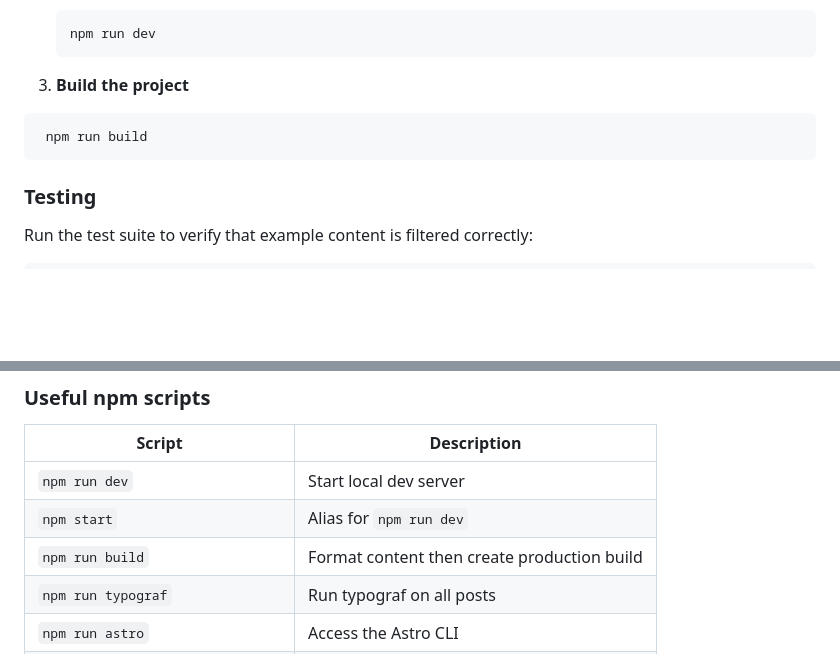
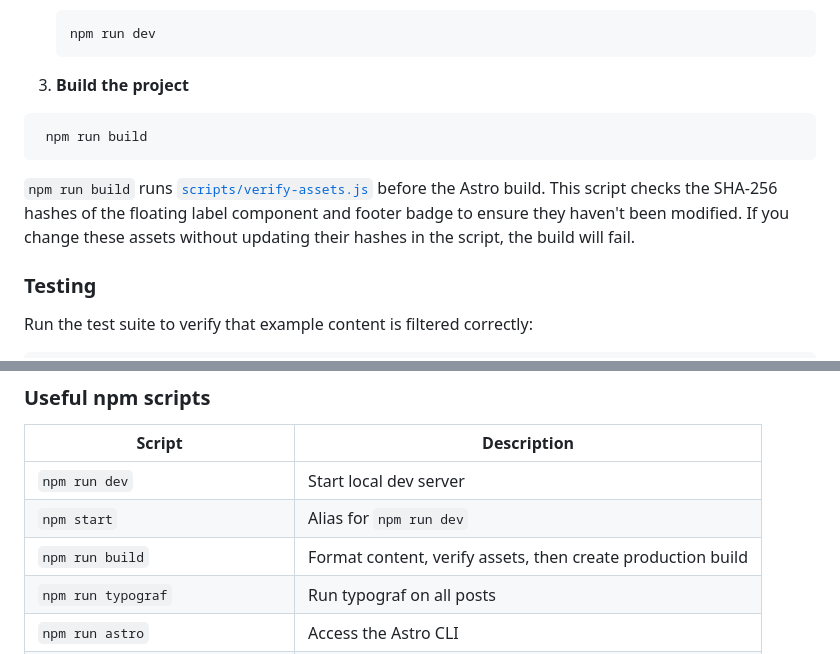
Before and after one commit to dashapps/core-maugli-blog, a Markdown page: README.md, 2 parts joined by grey strips. Rendered like a GitHub page; blank space fills up the shorter version.

Commit message:
docs: document asset verification in build

````diff
--- a/README.md
+++ b/README.md
@@ -82,6 +82,12 @@ Your blog will be available at `http://localhost:4321/`
  npm run build
 ```
 
+`npm run build` runs [`scripts/verify-assets.js`](scripts/verify-assets.js)
+before the Astro build. This script checks the SHA-256 hashes of the
+floating label component and footer badge to ensure they haven't been
+modified. If you change these assets without updating their hashes in
+the script, the build will fail.
+
 ### Testing
 
 Run the test suite to verify that example content is filtered correctly:
@@ -108,7 +114,7 @@ npx core-maugli init .
 | -------------------------------- | ------------------------------------------- |
 | `npm run dev`                    | Start local dev server                      |
 | `npm start`                      | Alias for `npm run dev`                     |
-| `npm run build`                  | Format content then create production build |
+| `npm run build`                  | Format content, verify assets, then create production build |
 | `npm run typograf`               | Run typograf on all posts                   |
 | `npm run astro`                  | Access the Astro CLI                        |
 | `npm run featured:add <slug>`    | Mark a post as featured                     |
````
